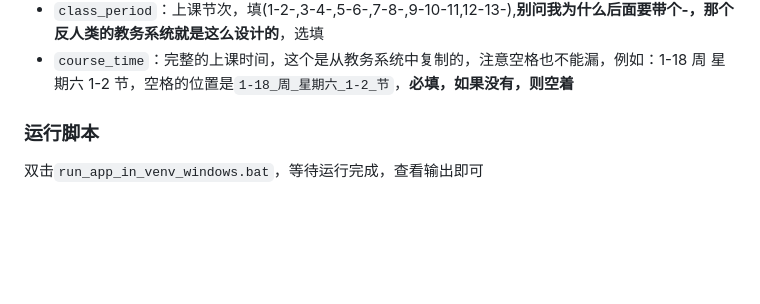
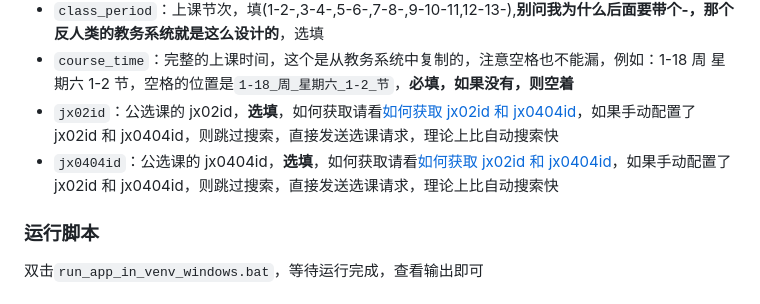
Before and after one commit to W1ndys/QFNUCourseSelector, a Markdown page: README.md, the part around the change. Drawn GitHub-style; blank space fills up the shorter version.

```diff
--- a/README.md
+++ b/README.md
@@ -80,6 +80,8 @@ git clone git@github.com:W1ndys/QFNUCourseSelector.git
 - `week_day`：上课星期，填(1,2,3,4,5,6,7)，选填
 - `class_period`：上课节次，填(1-2-,3-4-,5-6-,7-8-,9-10-11,12-13-),**别问我为什么后面要带个-，那个反人类的教务系统就是这么设计的**，选填
 - `course_time`：完整的上课时间，这个是从教务系统中复制的，注意空格也不能漏，例如：1-18 周 星期六 1-2 节，空格的位置是`1-18_周_星期六_1-2_节`，**必填，如果没有，则空着**
+- `jx02id`：公选课的 jx02id，**选填**，如何获取请看[如何获取 jx02id 和 jx0404id](./assets/docs/how_to_get_jx02id_and_jx0404id.md)，如果手动配置了 jx02id 和 jx0404id，则跳过搜索，直接发送选课请求，理论上比自动搜索快
+- `jx0404id`：公选课的 jx0404id，**选填**，如何获取请看[如何获取 jx02id 和 jx0404id](./assets/docs/how_to_get_jx02id_and_jx0404id.md)，如果手动配置了 jx02id 和 jx0404id，则跳过搜索，直接发送选课请求，理论上比自动搜索快
 
 ### 运行脚本
 
```
Also changed, not shown: assets/docs/how_to_get_jx02id_and_jx0404id.md (added, +27 -0 lines), assets/image/how_to_get_jx02id_and_jx0404id_1.png (added).
